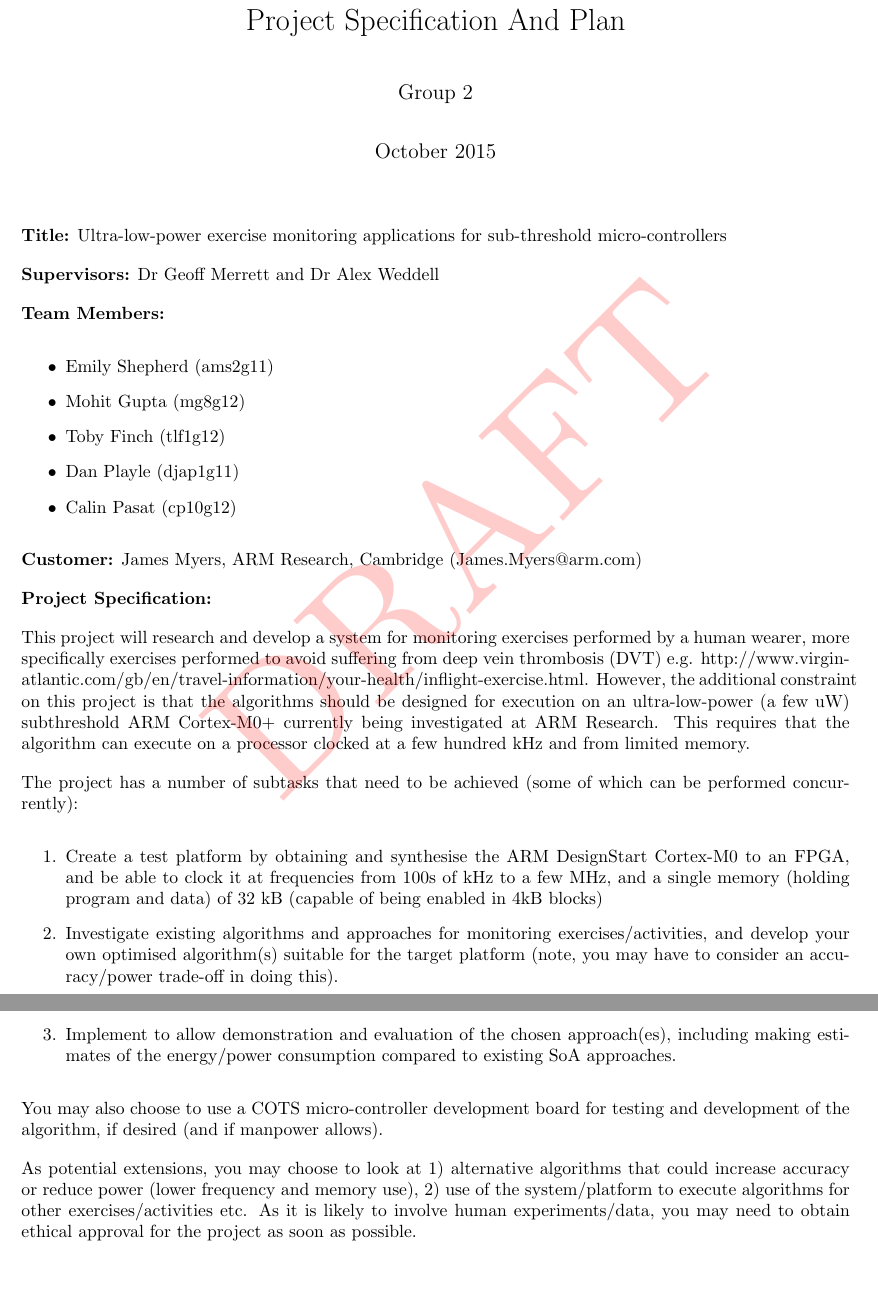
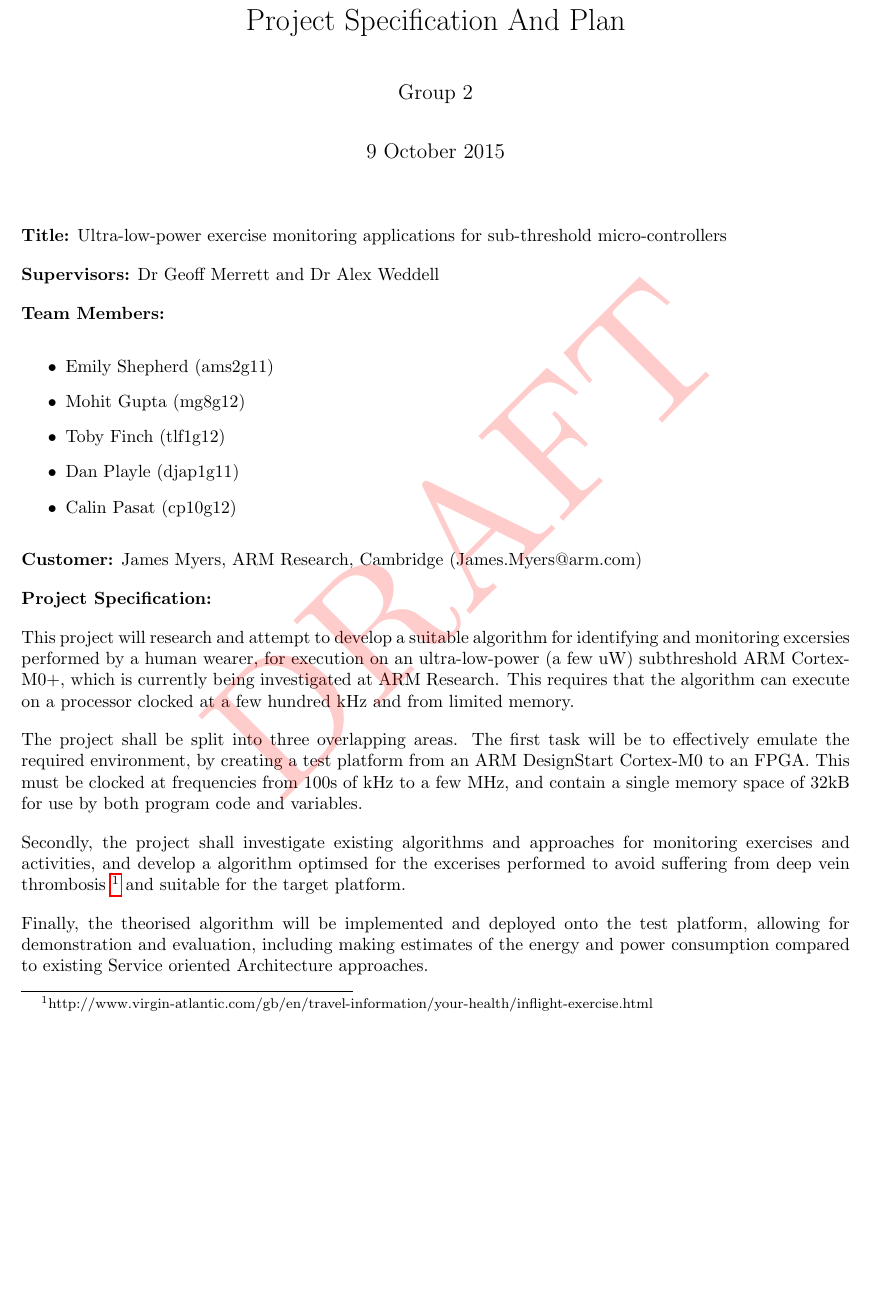
Before and after one commit to EmilyShepherd/gdp-docs, a LaTeX document (brief.tex): two parts of pages 1 and 2 of 4 before the commit and part of page 1 of 4 after it, the two joined at a grey line, cut so that both start at the same text, the shorter picture padded with empty space. Compiled offline with pdfLaTeX.

Commit message:
Rewrote brief and added to gantt charts

```diff
--- a/brief.tex
+++ b/brief.tex
@@ -24,7 +24,7 @@
 ELEC6200 MEng Group Design Project \\
 Project Specification And Plan}
 \author{Group 2}
-\date{October 2015}
+\date{9 October 2015}
 
 \setlength{\parindent}{0em}
 \setlength{\parskip}{1em}
@@ -50,28 +50,27 @@ Project Specification And Plan}
 
 \textbf{Project Specification:}
 
-This project will research and develop a system for monitoring exercises performed by a human wearer,
-more specifically exercises performed to avoid suffering from deep vein thrombosis (DVT)
-e.g. http://www.virgin-atlantic.com/gb/en/travel-information/your-health/inflight-exercise.html.
-However, the additional constraint on this project is that the algorithms should be designed for
-execution on an ultra-low-power (a few uW) subthreshold ARM Cortex-M0+ currently being investigated
-at ARM Research. This requires that the algorithm can execute on a processor clocked at a few hundred
+This project will research and attempt to develop a suitable algorithm for identifying and
+monitoring excersies performed by a human wearer, for execution on an ultra-low-power
+(a few uW) subthreshold ARM Cortex-M0+, which is currently being investigated at ARM Research.
+This requires that the algorithm can execute on a processor clocked at a few hundred
 kHz and from limited memory.
 
-The project has a number of subtasks that need to be achieved (some of which can be performed concurrently):
-\begin{enumerate}
-\item Create a test platform by obtaining and synthesise the ARM DesignStart Cortex-M0 to an FPGA,
-and be able to clock it at frequencies from 100s of kHz to a few MHz, and a single memory (holding
-program and data) of 32 kB (capable of being enabled in 4kB blocks)
-\item Investigate existing algorithms and approaches for monitoring exercises/activities, and develop your own optimised algorithm(s) suitable for the target platform (note, you may have to consider an accuracy/power trade-off in doing this).
-\item Implement to allow demonstration and evaluation of the chosen approach(es), including making estimates of the energy/power consumption compared to existing SoA approaches.
-\end{enumerate}
+The project shall be split into three overlapping areas. The first task will be to effectively
+emulate the required environment, by creating a test platform from an ARM DesignStart Cortex-M0
+to an FPGA. This must be clocked at frequencies from 100s of kHz to a few MHz, and contain a
+single memory space of 32kB for use by both program code and variables.
 
-You may also choose to use a COTS micro-controller development board for testing and development of the algorithm, if desired (and if manpower allows).
+Secondly, the project shall investigate existing algorithms and approaches for monitoring
+exercises and activities, and develop a algorithm optimsed for the excerises performed to avoid
+suffering from deep vein thrombosis
+\footnote{http://www.virgin-atlantic.com/gb/en/travel-information/your-health/inflight-exercise.html}
+and suitable for the target platform.
 
-As potential extensions, you may choose to look at 1) alternative algorithms that could increase accuracy or reduce power (lower frequency and memory use), 2) use of the system/platform to execute algorithms for other exercises/activities etc. As it is likely to involve human experiments/data, you may need to obtain ethical approval for the project as soon as possible.
+Finally, the theorised algorithm will be implemented and deployed onto the test platform, allowing
+for demonstration and evaluation, including making estimates of the energy and power consumption
+compared to existing Service oriented Architecture approaches.
 
-\newpage
 \begin{landscape}
 
 \begin{ganttchart}[
```
Also changed, not shown: brief.tex (13 more changed lines).
